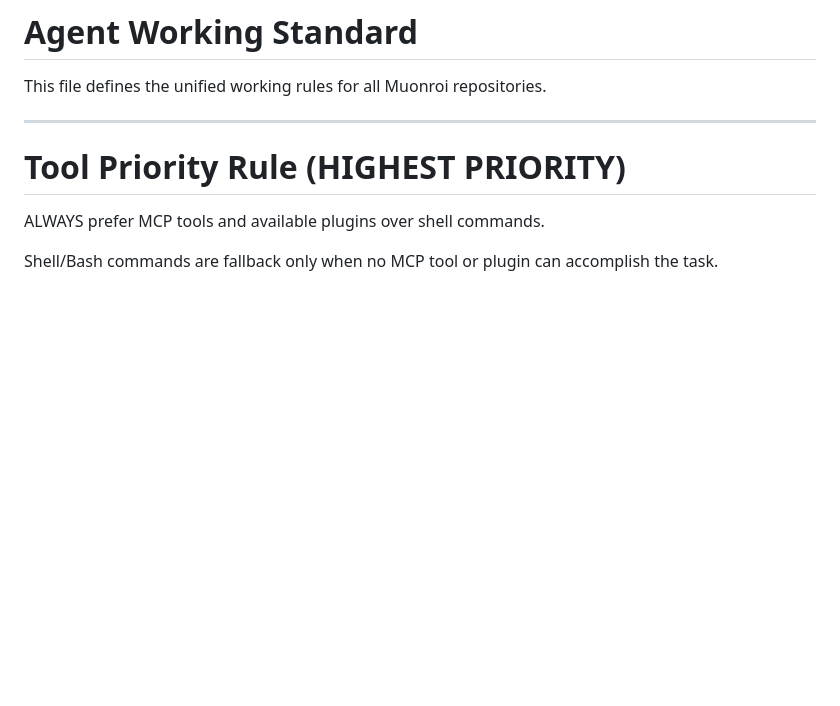
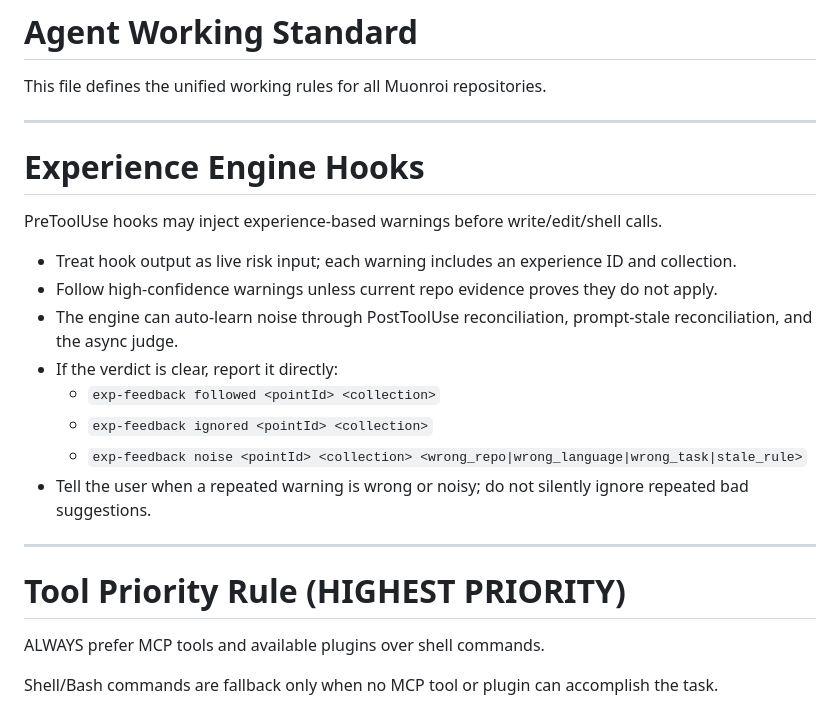
Before and after one commit to muonroi/muonroi-ui-engine, a Markdown page: CLAUDE.md, the part around the change. Drawn GitHub-style; blank space fills up the shorter version.

Commit message:
Document experience feedback hooks

```diff
--- a/CLAUDE.md
+++ b/CLAUDE.md
@@ -1,6 +1,21 @@
 # Agent Working Standard
 
 This file defines the unified working rules for all Muonroi repositories.
+
+---
+
+# Experience Engine Hooks
+
+PreToolUse hooks may inject experience-based warnings before write/edit/shell calls.
+
+- Treat hook output as live risk input; each warning includes an experience ID and collection.
+- Follow high-confidence warnings unless current repo evidence proves they do not apply.
+- The engine can auto-learn noise through PostToolUse reconciliation, prompt-stale reconciliation, and the async judge.
+- If the verdict is clear, report it directly:
+  - `exp-feedback followed <pointId> <collection>`
+  - `exp-feedback ignored <pointId> <collection>`
+  - `exp-feedback noise <pointId> <collection> <wrong_repo|wrong_language|wrong_task|stale_rule>`
+- Tell the user when a repeated warning is wrong or noisy; do not silently ignore repeated bad suggestions.
 
 ---
 
```
